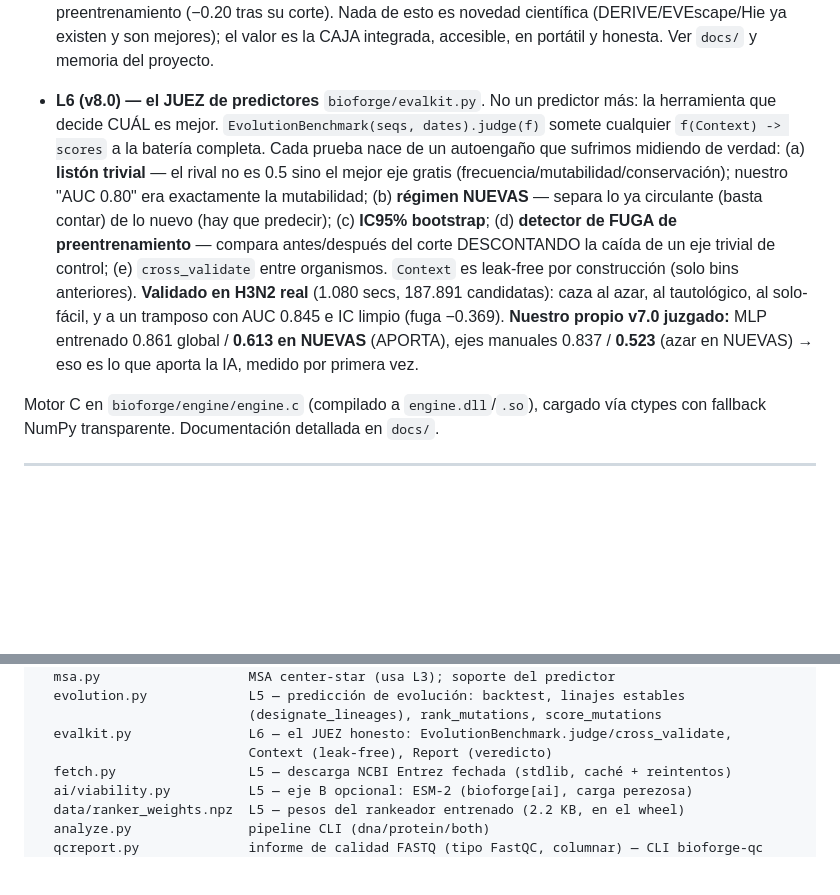
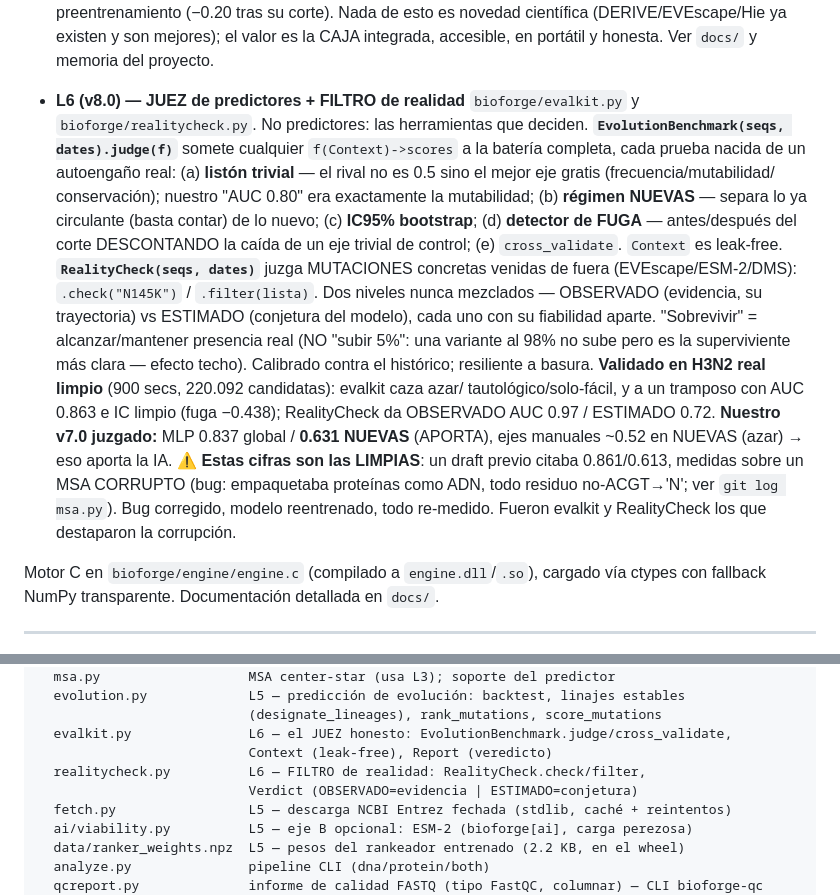
Before and after one commit to erlanders177/bioforge, a Markdown page: CLAUDE.md, 2 parts joined by grey strips. Drawn GitHub-style; blank space fills up the shorter version.

```diff
--- a/CLAUDE.md
+++ b/CLAUDE.md
@@ -49,21 +49,29 @@ Niveles implementados y validados:
   científica (DERIVE/EVEscape/Hie ya existen y son mejores); el valor es la CAJA
   integrada, accesible, en portátil y honesta. Ver `docs/` y memoria del proyecto.
 
-- **L6 (v8.0) — el JUEZ de predictores** `bioforge/evalkit.py`. No un predictor más:
-  la herramienta que decide CUÁL es mejor. `EvolutionBenchmark(seqs, dates).judge(f)`
-  somete cualquier `f(Context) -> scores` a la batería completa. Cada prueba nace de
-  un autoengaño que sufrimos midiendo de verdad: (a) **listón trivial** — el rival no
-  es 0.5 sino el mejor eje gratis (frecuencia/mutabilidad/conservación); nuestro
-  "AUC 0.80" era exactamente la mutabilidad; (b) **régimen NUEVAS** — separa lo ya
-  circulante (basta contar) de lo nuevo (hay que predecir); (c) **IC95% bootstrap**;
-  (d) **detector de FUGA de preentrenamiento** — compara antes/después del corte
-  DESCONTANDO la caída de un eje trivial de control; (e) `cross_validate` entre
-  organismos. `Context` es leak-free por construcción (solo bins anteriores).
-  **Validado en H3N2 real** (1.080 secs, 187.891 candidatas): caza al azar, al
-  tautológico, al solo-fácil, y a un tramposo con AUC 0.845 e IC limpio (fuga −0.369).
-  **Nuestro propio v7.0 juzgado:** MLP entrenado 0.861 global / **0.613 en NUEVAS**
-  (APORTA), ejes manuales 0.837 / **0.523** (azar en NUEVAS) → eso es lo que aporta
-  la IA, medido por primera vez.
+- **L6 (v8.0) — JUEZ de predictores + FILTRO de realidad** `bioforge/evalkit.py` y
+  `bioforge/realitycheck.py`. No predictores: las herramientas que deciden.
+  **`EvolutionBenchmark(seqs, dates).judge(f)`** somete cualquier `f(Context)->scores`
+  a la batería completa, cada prueba nacida de un autoengaño real: (a) **listón
+  trivial** — el rival no es 0.5 sino el mejor eje gratis (frecuencia/mutabilidad/
+  conservación); nuestro "AUC 0.80" era exactamente la mutabilidad; (b) **régimen
+  NUEVAS** — separa lo ya circulante (basta contar) de lo nuevo; (c) **IC95%
+  bootstrap**; (d) **detector de FUGA** — antes/después del corte DESCONTANDO la
+  caída de un eje trivial de control; (e) `cross_validate`. `Context` es leak-free.
+  **`RealityCheck(seqs, dates)`** juzga MUTACIONES concretas venidas de fuera
+  (EVEscape/ESM-2/DMS): `.check("N145K")` / `.filter(lista)`. Dos niveles nunca
+  mezclados — OBSERVADO (evidencia, su trayectoria) vs ESTIMADO (conjetura del
+  modelo), cada uno con su fiabilidad aparte. "Sobrevivir" = alcanzar/mantener
+  presencia real (NO "subir 5%": una variante al 98% no sube pero es la superviviente
+  más clara — efecto techo). Calibrado contra el histórico; resiliente a basura.
+  **Validado en H3N2 real limpio** (900 secs, 220.092 candidatas): evalkit caza azar/
+  tautológico/solo-fácil, y a un tramposo con AUC 0.863 e IC limpio (fuga −0.438);
+  RealityCheck da OBSERVADO AUC 0.97 / ESTIMADO 0.72. **Nuestro v7.0 juzgado:** MLP
+  0.837 global / **0.631 NUEVAS** (APORTA), ejes manuales ~0.52 en NUEVAS (azar) →
+  eso aporta la IA. ⚠ **Estas cifras son las LIMPIAS**: un draft previo citaba
+  0.861/0.613, medidas sobre un MSA CORRUPTO (bug: empaquetaba proteínas como ADN,
+  todo residuo no-ACGT→'N'; ver `git log msa.py`). Bug corregido, modelo reentrenado,
+  todo re-medido. Fueron evalkit y RealityCheck los que destaparon la corrupción.
 
 Motor C en `bioforge/engine/engine.c` (compilado a `engine.dll`/`.so`), cargado vía
 ctypes con fallback NumPy transparente. Documentación detallada en `docs/`.
@@ -192,6 +200,8 @@ bioforge/                  paquete instalable (from bioforge import ...)
                            (designate_lineages), rank_mutations, score_mutations
   evalkit.py               L6 — el JUEZ honesto: EvolutionBenchmark.judge/cross_validate,
                            Context (leak-free), Report (veredicto)
+  realitycheck.py          L6 — FILTRO de realidad: RealityCheck.check/filter,
+                           Verdict (OBSERVADO=evidencia | ESTIMADO=conjetura)
   fetch.py                 L5 — descarga NCBI Entrez fechada (stdlib, caché + reintentos)
   ai/viability.py          L5 — eje B opcional: ESM-2 (bioforge[ai], carga perezosa)
   data/ranker_weights.npz  L5 — pesos del rankeador entrenado (2.2 KB, en el wheel)
```
Also changed, not shown: README.md (+53 -11 lines).
